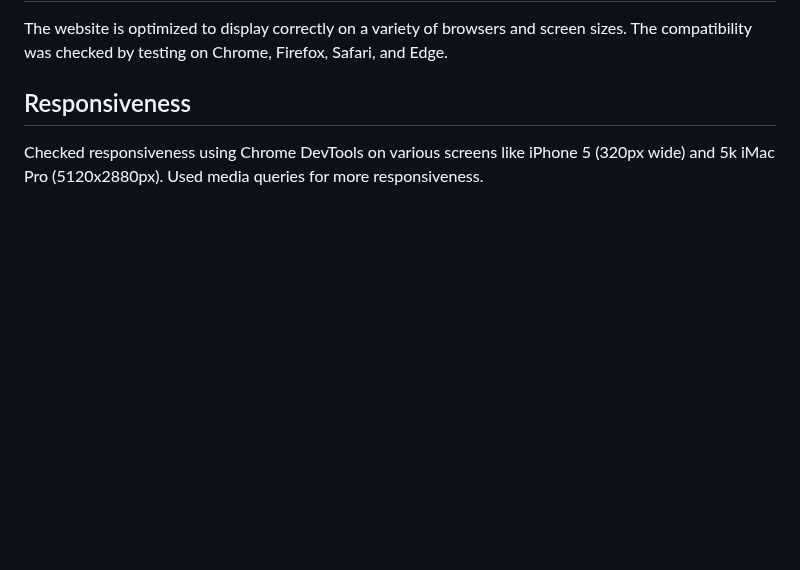
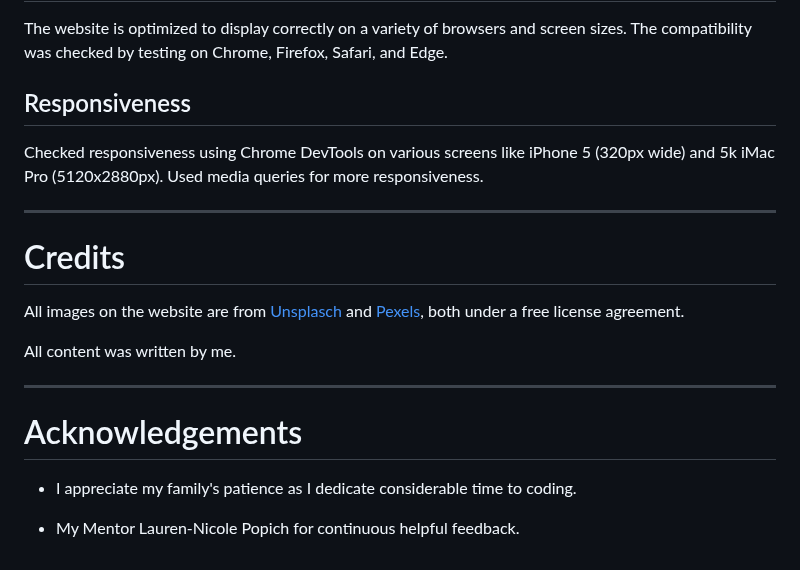
Before and after one commit to MaikonSchumann/portfolio-project1-vinylclub, a Markdown page: README.md, the part around the change. Drawn GitHub-style; blank space fills up the shorter version.

Commit message:
docs(readme): add credits and Acknowledgements section

```diff
--- a/README.md
+++ b/README.md
@@ -253,3 +253,18 @@ The website is optimized to display correctly on a variety of browsers and scree
 
 ## Responsiveness
 Checked responsiveness using Chrome DevTools on various screens like iPhone 5 (320px wide) and 5k iMac Pro (5120x2880px). Used media queries for more responsiveness.
+
+- - -
+
+# Credits
+
+All images on the website are from [Unsplasch](https://unsplash.com/) and [Pexels](https://www.pexels.com), both under a free license agreement.
+
+All content was written by me.
+
+- - -
+
+# Acknowledgements
+* I appreciate my family's patience as I dedicate considerable time to coding.
+
+* My Mentor Lauren-Nicole Popich for continuous helpful feedback.
```
